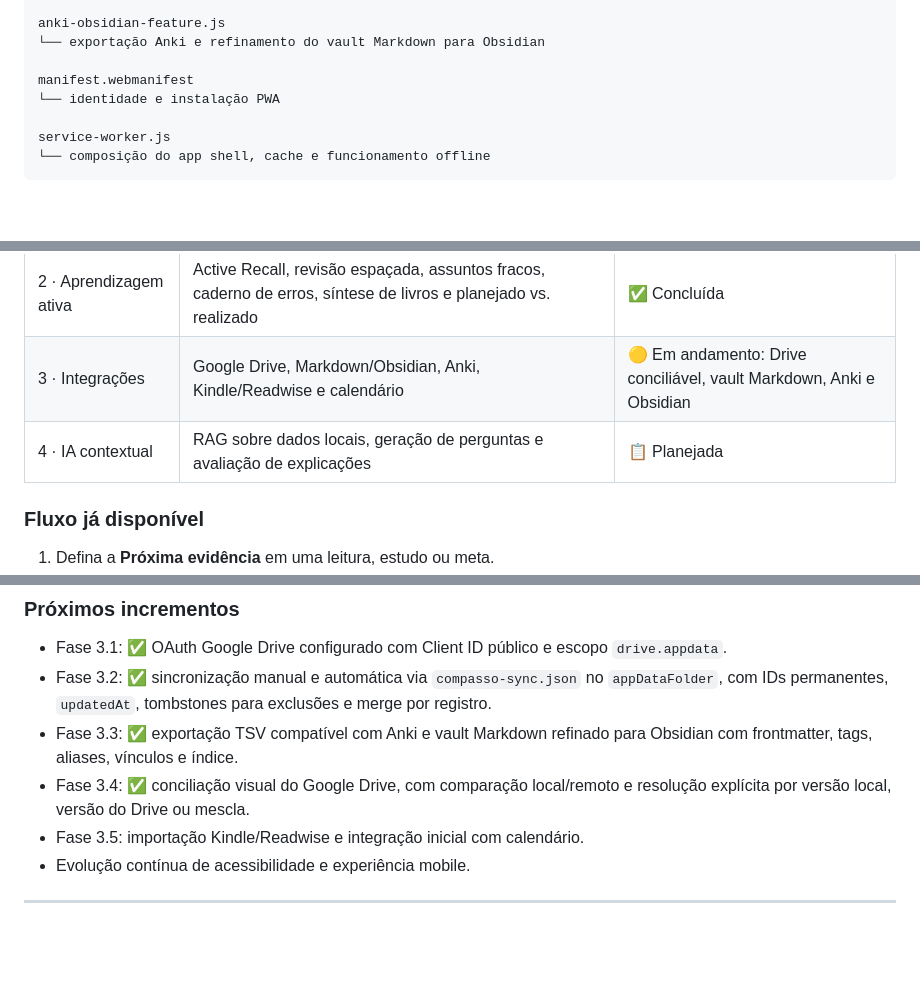
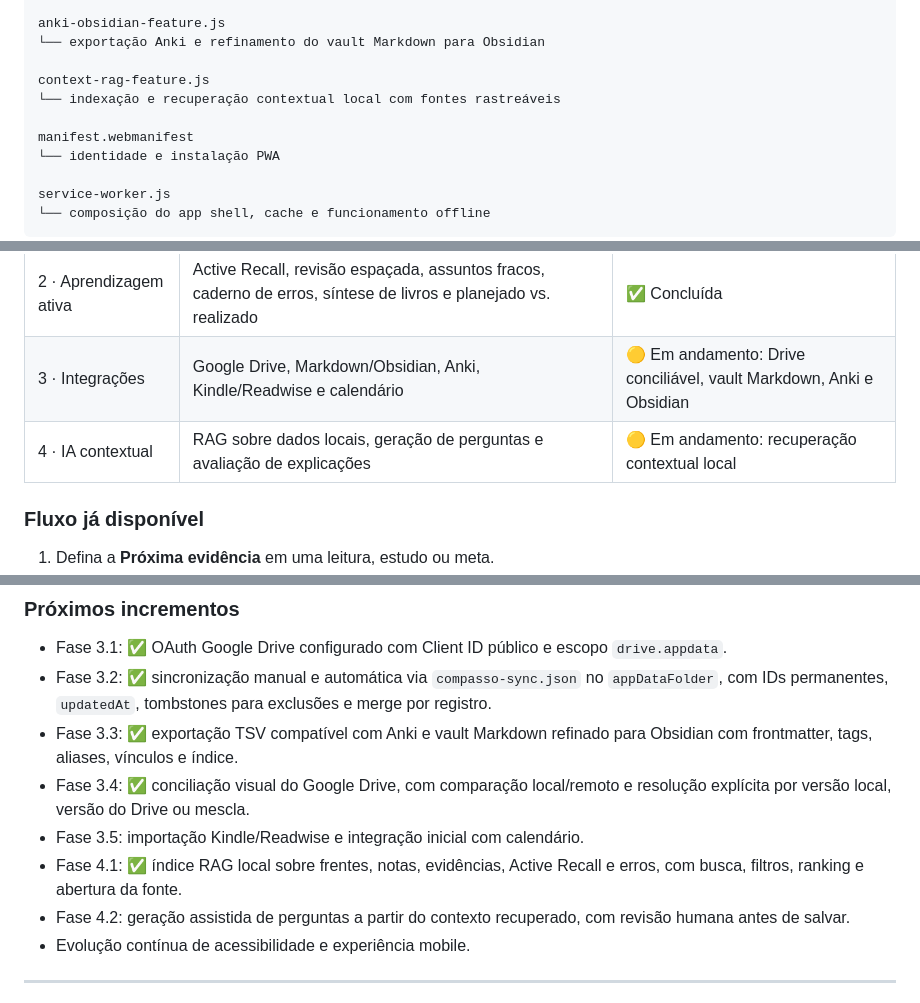
Before and after one commit to GiuseppeBruno-Py/every-second-counts-app, a Markdown page: README.md, 3 parts joined by grey strips. Drawn GitHub-style; blank space fills up the shorter version.

Commit message:
documenta fase 4.1 de RAG local

```diff
--- a/README.md
+++ b/README.md
@@ -156,6 +157,9 @@ markdown-vault-hardening.js
 anki-obsidian-feature.js
 └── exportação Anki e refinamento do vault Markdown para Obsidian
 
+context-rag-feature.js
+└── indexação e recuperação contextual local com fontes rastreáveis
+
 manifest.webmanifest
 └── identidade e instalação PWA
 
@@ -197,7 +201,7 @@ O desenvolvimento segue o fluxo:
 | 1 · Execução guiada | Hoje, sessões, próximas ações, evidências, metas/foco conectados e revisão semanal | ✅ Concluída |
 | 2 · Aprendizagem ativa | Active Recall, revisão espaçada, assuntos fracos, caderno de erros, síntese de livros e planejado vs. realizado | ✅ Concluída |
 | 3 · Integrações | Google Drive, Markdown/Obsidian, Anki, Kindle/Readwise e calendário | 🟡 Em andamento: Drive conciliável, vault Markdown, Anki e Obsidian |
-| 4 · IA contextual | RAG sobre dados locais, geração de perguntas e avaliação de explicações | 📋 Planejada |
+| 4 · IA contextual | RAG sobre dados locais, geração de perguntas e avaliação de explicações | 🟡 Em andamento: recuperação contextual local |
 
 ### Fluxo já disponível
 
@@ -215,6 +219,8 @@ O desenvolvimento segue o fluxo:
 - Fase 3.3: ✅ exportação TSV compatível com Anki e vault Markdown refinado para Obsidian com frontmatter, tags, aliases, vínculos e índice.
 - Fase 3.4: ✅ conciliação visual do Google Drive, com comparação local/remoto e resolução explícita por versão local, versão do Drive ou mescla.
 - Fase 3.5: importação Kindle/Readwise e integração inicial com calendário.
+- Fase 4.1: ✅ índice RAG local sobre frentes, notas, evidências, Active Recall e erros, com busca, filtros, ranking e abertura da fonte.
+- Fase 4.2: geração assistida de perguntas a partir do contexto recuperado, com revisão humana antes de salvar.
 - Evolução contínua de acessibilidade e experiência mobile.
 
 ---
```
Also changed, not shown: other parts of README.md (+1 -0 lines).
